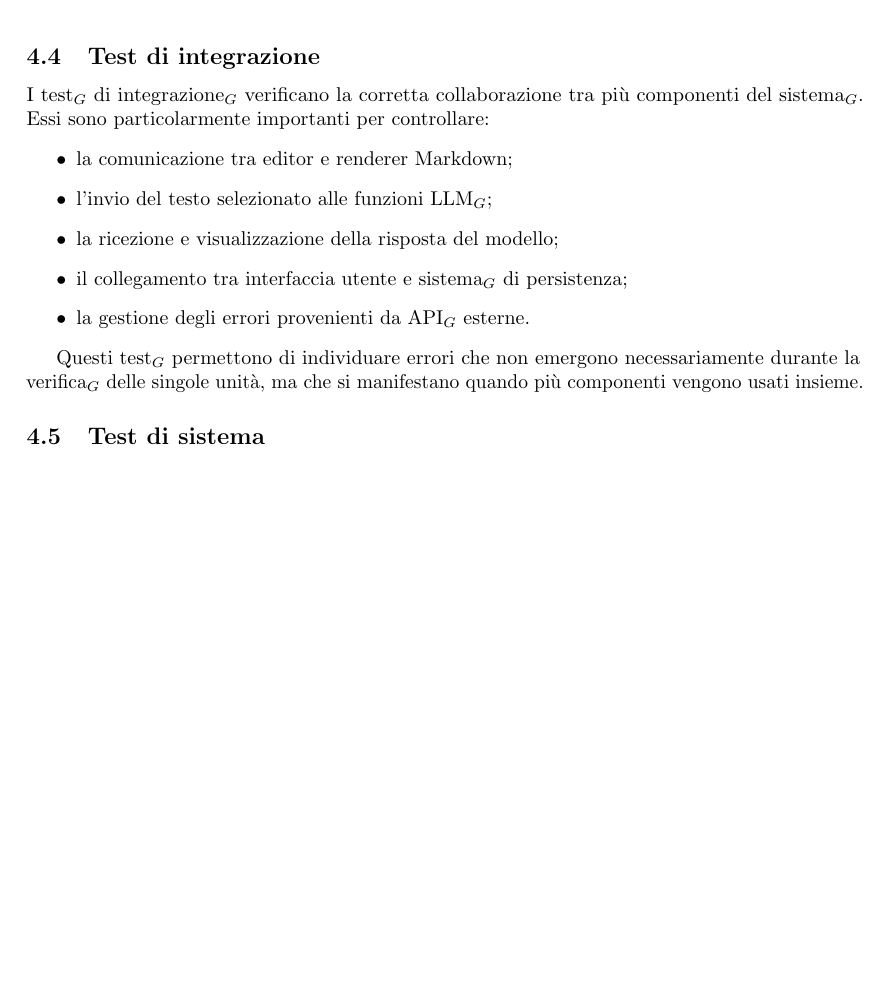
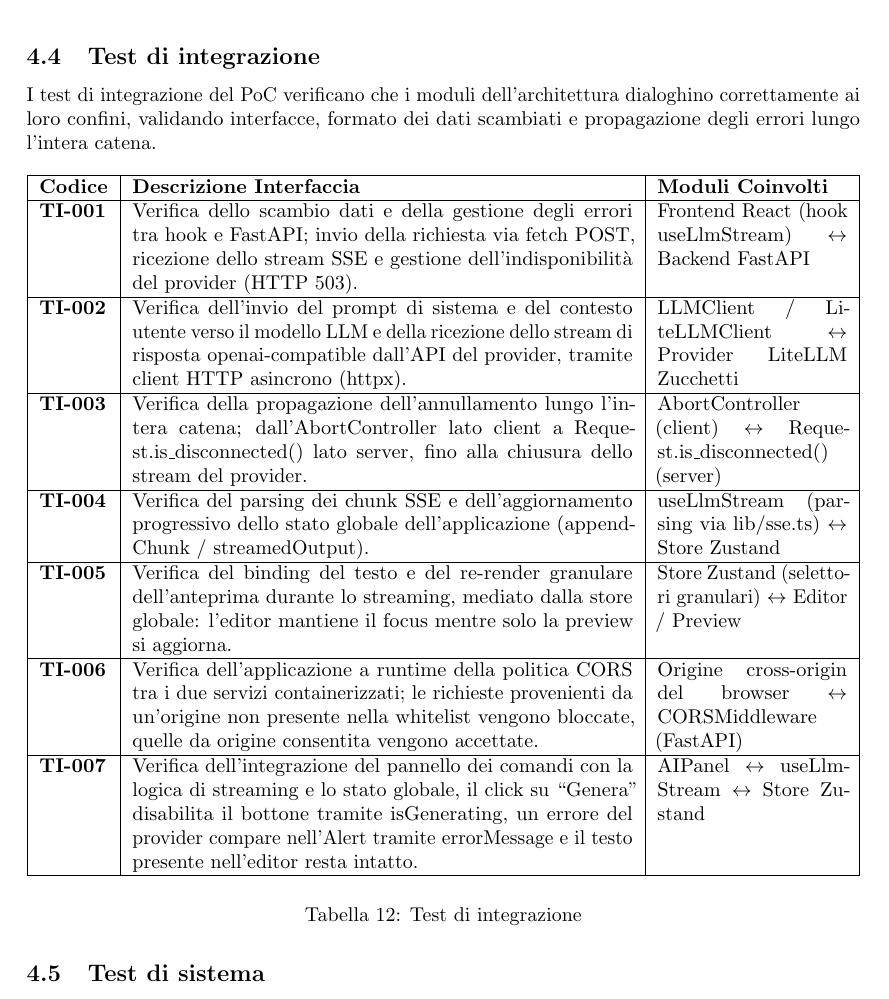
Before and after one commit to thebitless-group-swe/thebitless.github.io, a LaTeX document (RTB/doc_esterna/piano-di-qualifica/piano-di-qualifica.tex): part of page 14 of 17 before the commit and part of page 14 of 18 after it, cut so that both start at the same text, the shorter picture padded with empty space. Compiled offline with pdfLaTeX.

Commit message:
docs(piano-di-qualifica): aggiunge test di integrazione

```diff
--- a/RTB/doc_esterna/piano-di-qualifica/piano-di-qualifica.tex
+++ b/RTB/doc_esterna/piano-di-qualifica/piano-di-qualifica.tex
@@ -500,16 +500,35 @@ La specifica dei Test Unitari$_G$ viene raffinata con l'avanzamento della proget
 
 \subsection{Test di integrazione}
 
-I test$_G$ di integrazione$_G$ verificano la corretta collaborazione tra più componenti del sistema$_G$. Essi sono particolarmente importanti per controllare:
-\begin{itemize}
-    \item la comunicazione tra editor e renderer Markdown;
-    \item l'invio del testo selezionato alle funzioni LLM$_G$;
-    \item la ricezione e visualizzazione della risposta del modello;
-    \item il collegamento tra interfaccia utente e sistema$_G$ di persistenza;
-    \item la gestione degli errori provenienti da API$_G$ esterne.
-\end{itemize}
+\newcolumntype{D}{>{\hsize=1.45\hsize}X} % Descrizione Interfaccia
+\newcolumntype{M}{>{\hsize=0.55\hsize}X} % Moduli Coinvolti
 
-Questi test$_G$ permettono di individuare errori che non emergono necessariamente durante la verifica$_G$ delle singole unità, ma che si manifestano quando più componenti vengono usati insieme.
+I test di integrazione del PoC verificano che i moduli dell'architettura dialoghino correttamente ai loro confini, validando interfacce, formato dei dati scambiati e propagazione degli errori lungo l'intera catena.
+\begin{table}[H]
+	\centering
+	\begin{tabularx}{\textwidth}{|l|D|M|}
+		\hline
+		\textbf{Codice} & \textbf{Descrizione Interfaccia} & \textbf{Moduli Coinvolti} \\
+		\hline
+		\textbf{TI-001} & Verifica dello scambio dati e della gestione degli errori tra hook e FastAPI; invio della richiesta via fetch POST, ricezione dello stream SSE e gestione dell'indisponibilità del provider (HTTP 503). & Frontend React (hook useLlmStream) $\leftrightarrow$ Backend FastAPI \\
+		\hline
+		\textbf{TI-002} & Verifica dell'invio del prompt di sistema e del contesto utente verso il modello LLM e della ricezione dello stream di risposta openai-compatible dall'API del provider, tramite client HTTP asincrono (httpx). & LLMClient / LiteLLMClient $\leftrightarrow$ Provider LiteLLM Zucchetti \\
+		\hline
+		\textbf{TI-003} & Verifica della propagazione dell'annullamento lungo l'intera catena; dall'AbortController lato client a Request.is\_disconnected() lato server, fino alla chiusura dello stream del provider. & AbortController (client) $\leftrightarrow$ Request.is\_disconnected() (server) \\
+		\hline
+		\textbf{TI-004} & Verifica del parsing dei chunk SSE e dell'aggiornamento progressivo dello stato globale dell'applicazione (appendChunk / streamedOutput). & useLlmStream (parsing via lib/sse.ts) $\leftrightarrow$ Store Zustand \\
+		\hline
+		\textbf{TI-005} & Verifica del binding del testo e del re-render granulare dell'anteprima durante lo streaming, mediato dalla store globale: l'editor mantiene il focus mentre solo la preview si aggiorna. & Store Zustand (selettori granulari) $\leftrightarrow$ Editor / Preview \\
+		\hline
+		\textbf{TI-006} & Verifica dell'applicazione a runtime della politica CORS tra i due servizi containerizzati; le richieste provenienti da un'origine non presente nella whitelist vengono bloccate, quelle da origine consentita vengono accettate. & Origine cross-origin del browser $\leftrightarrow$ CORSMiddleware (FastAPI) \\
+		\hline
+		\textbf{TI-007} & Verifica dell'integrazione del pannello dei comandi con la logica di streaming e lo stato globale, il click su ``Genera'' disabilita il bottone tramite isGenerating, un errore del provider compare nell'Alert tramite errorMessage e il testo presente nell'editor resta intatto. & AIPanel $\leftrightarrow$ useLlmStream $\leftrightarrow$ Store Zustand \\
+		\hline
+	\end{tabularx}
+	\caption{Test di integrazione}
+	\label{tab:test-integrazione}
+\end{table}
+
 
 \subsection{Test di sistema}
 
```
Also changed, not shown: RTB/doc_esterna/piano-di-qualifica/piano-di-qualifica.pdf, 2 other files.
